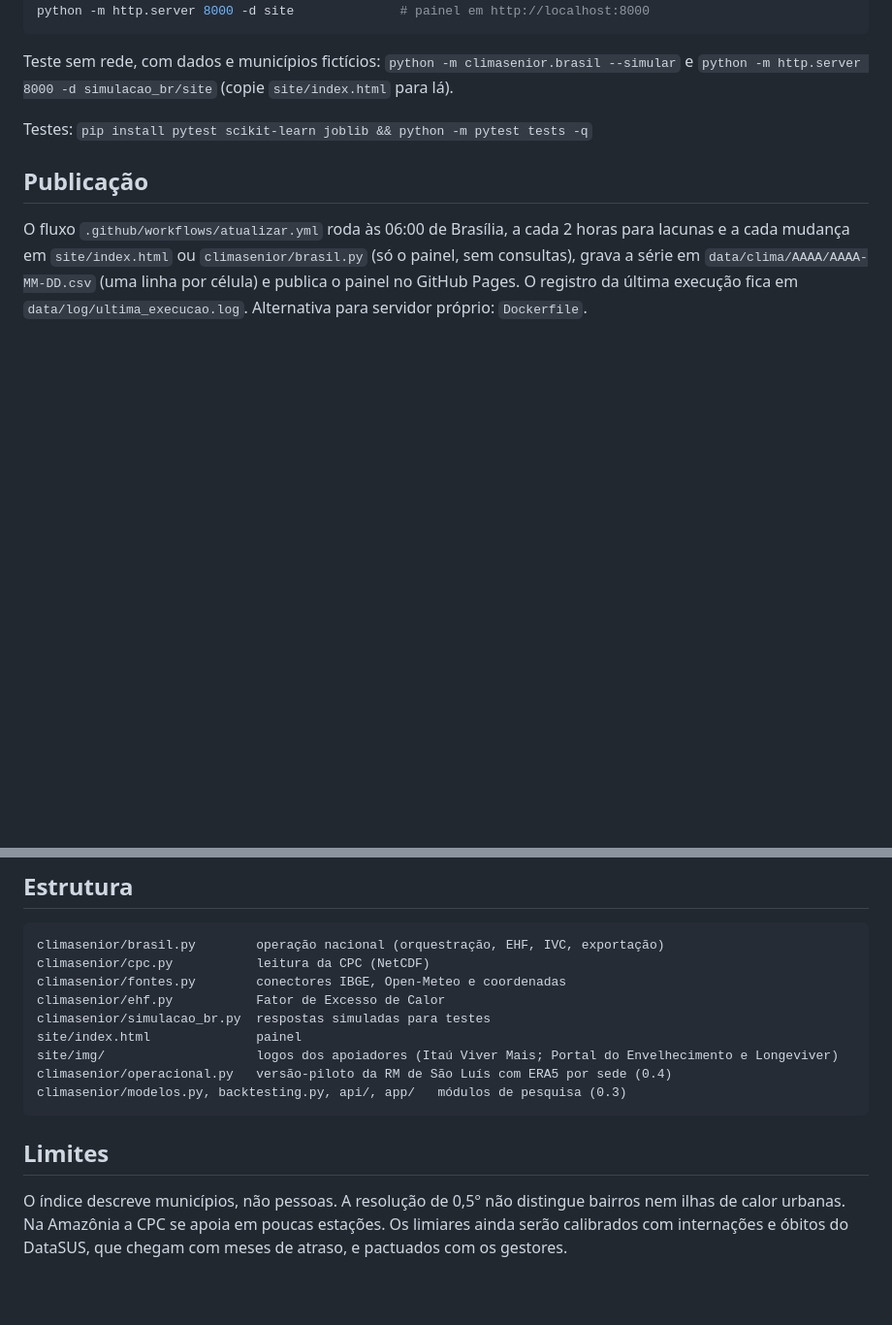
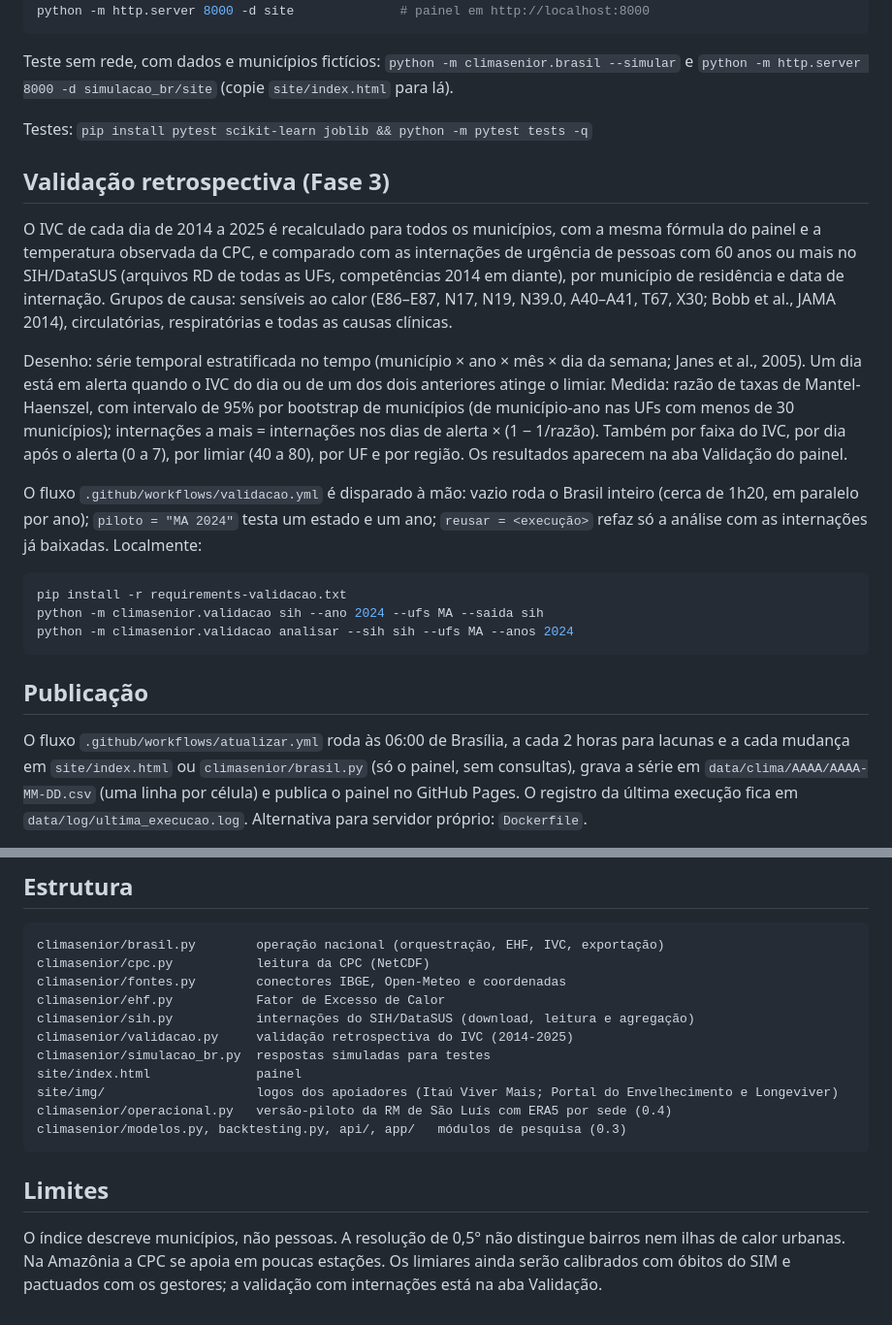
Before and after one commit to mirandac559/climasenior, a Markdown page: README.md, 2 parts joined by grey strips. Shown at 97% size. Drawn GitHub-style; blank space fills up the shorter version.

Commit message:
README: validação retrospectiva
Co-Authored-By: Claude Opus 5.5 <noreply@anthropic.com>
Claude-Session: https://claude.ai/code/session_01BeDsbJXitt1z27knoKNsfi

````diff
--- a/README.md
+++ b/README.md
@@ -53,6 +53,32 @@ Teste sem rede, com dados e municípios fictícios: `python -m climasenior.brasi
 
 Testes: `pip install pytest scikit-learn joblib && python -m pytest tests -q`
 
+## Validação retrospectiva (Fase 3)
+
+O IVC de cada dia de 2014 a 2025 é recalculado para todos os municípios, com a mesma fórmula do
+painel e a temperatura observada da CPC, e comparado com as internações de urgência de pessoas com
+60 anos ou mais no SIH/DataSUS (arquivos RD de todas as UFs, competências 2014 em diante), por
+município de residência e data de internação. Grupos de causa: sensíveis ao calor (E86–E87, N17,
+N19, N39.0, A40–A41, T67, X30; Bobb et al., JAMA 2014), circulatórias, respiratórias e todas as
+causas clínicas.
+
+Desenho: série temporal estratificada no tempo (município × ano × mês × dia da semana; Janes et al.,
+2005). Um dia está em alerta quando o IVC do dia ou de um dos dois anteriores atinge o limiar.
+Medida: razão de taxas de Mantel-Haenszel, com intervalo de 95% por bootstrap de municípios (de
+município-ano nas UFs com menos de 30 municípios); internações a mais = internações nos dias de
+alerta × (1 − 1/razão). Também por faixa do IVC, por dia após o alerta (0 a 7), por limiar (40 a 80),
+por UF e por região. Os resultados aparecem na aba Validação do painel.
+
+O fluxo `.github/workflows/validacao.yml` é disparado à mão: vazio roda o Brasil inteiro (cerca de
+1h20, em paralelo por ano); `piloto = "MA 2024"` testa um estado e um ano; `reusar = <execução>`
+refaz só a análise com as internações já baixadas. Localmente:
+
+```bash
+pip install -r requirements-validacao.txt
+python -m climasenior.validacao sih --ano 2024 --ufs MA --saida sih
+python -m climasenior.validacao analisar --sih sih --ufs MA --anos 2024
+```
+
 ## Publicação
 
 O fluxo `.github/workflows/atualizar.yml` roda às 06:00 de Brasília, a cada 2 horas para lacunas e a
@@ -68,6 +94,8 @@ climasenior/brasil.py        operação nacional (orquestração, EHF, IVC, expo
 climasenior/cpc.py           leitura da CPC (NetCDF)
 climasenior/fontes.py        conectores IBGE, Open-Meteo e coordenadas
 climasenior/ehf.py           Fator de Excesso de Calor
+climasenior/sih.py           internações do SIH/DataSUS (download, leitura e agregação)
+climasenior/validacao.py     validação retrospectiva do IVC (2014-2025)
 climasenior/simulacao_br.py  respostas simuladas para testes
 site/index.html              painel
 site/img/                    logos dos apoiadores (Itaú Viver Mais; Portal do Envelhecimento e Longeviver)
@@ -79,4 +107,4 @@ climasenior/modelos.py, backtesting.py, api/, app/   módulos de pesquisa (0.3)
 
 O índice descreve municípios, não pessoas. A resolução de 0,5° não distingue bairros nem ilhas de
 calor urbanas. Na Amazônia a CPC se apoia em poucas estações. Os limiares ainda serão calibrados com
-internações e óbitos do DataSUS, que chegam com meses de atraso, e pactuados com os gestores.
+óbitos do SIM e pactuados com os gestores; a validação com internações está na aba Validação.
````
